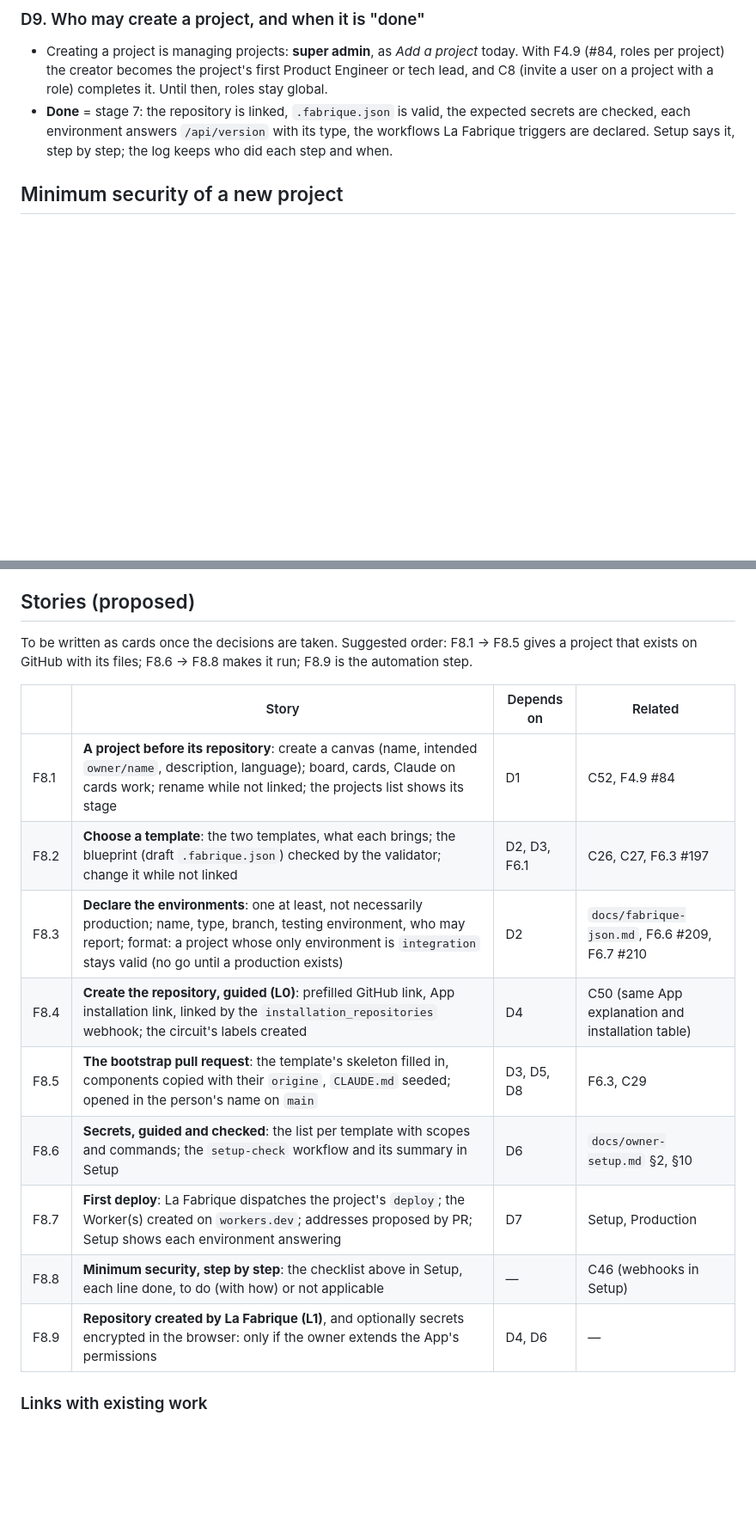
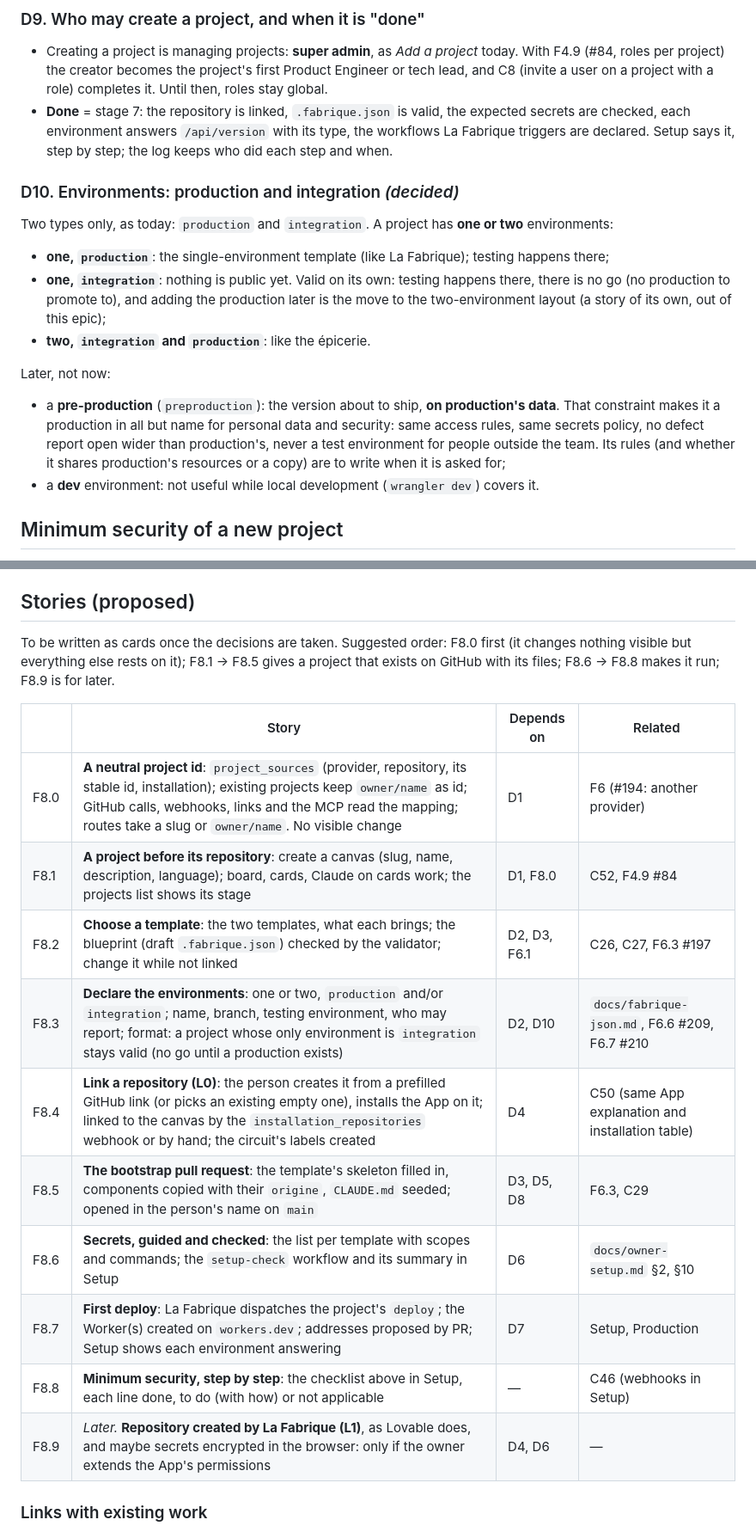
Before and after one commit to serge-fantino/la-fabrique, a Markdown page: docs/epics/F8-new-project-from-scratch.md, 2 parts joined by grey strips. Shown at 86% size. Drawn GitHub-style; blank space fills up the shorter version.

```diff
--- a/docs/epics/F8-new-project-from-scratch.md
+++ b/docs/epics/F8-new-project-from-scratch.md
@@ -151,6 +169,18 @@ Without a domain name, each environment's address is deduced: `https://<worker>.
 
 - Creating a project is managing projects: **super admin**, as *Add a project* today. With F4.9 (#84, roles per project) the creator becomes the project's first Product Engineer or tech lead, and C8 (invite a user on a project with a role) completes it. Until then, roles stay global.
 - **Done** = stage 7: the repository is linked, `.fabrique.json` is valid, the expected secrets are checked, each environment answers `/api/version` with its type, the workflows La Fabrique triggers are declared. Setup says it, step by step; the log keeps who did each step and when.
+
+### D10. Environments: production and integration *(decided)*
+
+Two types only, as today: `production` and `integration`. A project has **one or two** environments:
+
+- **one, `production`**: the single-environment template (like La Fabrique); testing happens there;
+- **one, `integration`**: nothing is public yet. Valid on its own: testing happens there, there is no go (no production to promote to), and adding the production later is the move to the two-environment layout (a story of its own, out of this epic);
+- **two, `integration` and `production`**: like the épicerie.
+
+Later, not now:
+- a **pre-production** (`preproduction`): the version about to ship, **on production's data**. That constraint makes it a production in all but name for personal data and security: same access rules, same secrets policy, no defect report open wider than production's, never a test environment for people outside the team. Its rules (and whether it shares production's resources or a copy) are to write when it is asked for;
+- a **dev** environment: not useful while local development (`wrangler dev`) covers it.
 
 ## Minimum security of a new project
 
@@ -175,19 +205,20 @@ What the template and the checklist bring from day one. Each line is either **in
 
 ## Stories (proposed)
 
-To be written as cards once the decisions are taken. Suggested order: F8.1 → F8.5 gives a project that exists on GitHub with its files; F8.6 → F8.8 makes it run; F8.9 is the automation step.
+To be written as cards once the decisions are taken. Suggested order: F8.0 first (it changes nothing visible but everything else rests on it); F8.1 → F8.5 gives a project that exists on GitHub with its files; F8.6 → F8.8 makes it run; F8.9 is for later.
 
 | | Story | Depends on | Related |
 |---|---|---|---|
-| F8.1 | **A project before its repository**: create a canvas (name, intended `owner/name`, description, language); board, cards, Claude on cards work; rename while not linked; the projects list shows its stage | D1 | C52, F4.9 #84 |
+| F8.0 | **A neutral project id**: `project_sources` (provider, repository, its stable id, installation); existing projects keep `owner/name` as id; GitHub calls, webhooks, links and the MCP read the mapping; routes take a slug or `owner/name`. No visible change | D1 | F6 (#194: another provider) |
+| F8.1 | **A project before its repository**: create a canvas (slug, name, description, language); board, cards, Claude on cards work; the projects list shows its stage | D1, F8.0 | C52, F4.9 #84 |
 | F8.2 | **Choose a template**: the two templates, what each brings; the blueprint (draft `.fabrique.json`) checked by the validator; change it while not linked | D2, D3, F6.1 | C26, C27, F6.3 #197 |
-| F8.3 | **Declare the environments**: one at least, not necessarily production; name, type, branch, testing environment, who may report; format: a project whose only environment is `integration` stays valid (no go until a production exists) | D2 | `docs/fabrique-json.md`, F6.6 #209, F6.7 #210 |
-| F8.4 | **Create the repository, guided (L0)**: prefilled GitHub link, App installation link, linked by the `installation_repositories` webhook; the circuit's labels created | D4 | C50 (same App explanation and installation table) |
+| F8.3 | **Declare the environments**: one or two, `production` and/or `integration`; name, branch, testing environment, who may report; format: a project whose only environment is `integration` stays valid (no go until a production exists) | D2, D10 | `docs/fabrique-json.md`, F6.6 #209, F6.7 #210 |
+| F8.4 | **Link a repository (L0)**: the person creates it from a prefilled GitHub link (or picks an existing empty one), installs the App on it; linked to the canvas by the `installation_repositories` webhook or by hand; the circuit's labels created | D4 | C50 (same App explanation and installation table) |
 | F8.5 | **The bootstrap pull request**: the template's skeleton filled in, components copied with their `origine`, `CLAUDE.md` seeded; opened in the person's name on `main` | D3, D5, D8 | F6.3, C29 |
 | F8.6 | **Secrets, guided and checked**: the list per template with scopes and commands; the `setup-check` workflow and its summary in Setup | D6 | `docs/owner-setup.md` §2, §10 |
 | F8.7 | **First deploy**: La Fabrique dispatches the project's `deploy`; the Worker(s) created on `workers.dev`; addresses proposed by PR; Setup shows each environment answering | D7 | Setup, Production |
 | F8.8 | **Minimum security, step by step**: the checklist above in Setup, each line done, to do (with how) or not applicable | — | C46 (webhooks in Setup) |
-| F8.9 | **Repository created by La Fabrique (L1)**, and optionally secrets encrypted in the browser: only if the owner extends the App's permissions | D4, D6 | — |
+| F8.9 | *Later.* **Repository created by La Fabrique (L1)**, as Lovable does, and maybe secrets encrypted in the browser: only if the owner extends the App's permissions | D4, D6 | — |
 
 ### Links with existing work
 
```
Also changed, not shown: other parts of docs/epics/F8-new-project-from-scratch.md (+39 -19 lines).
